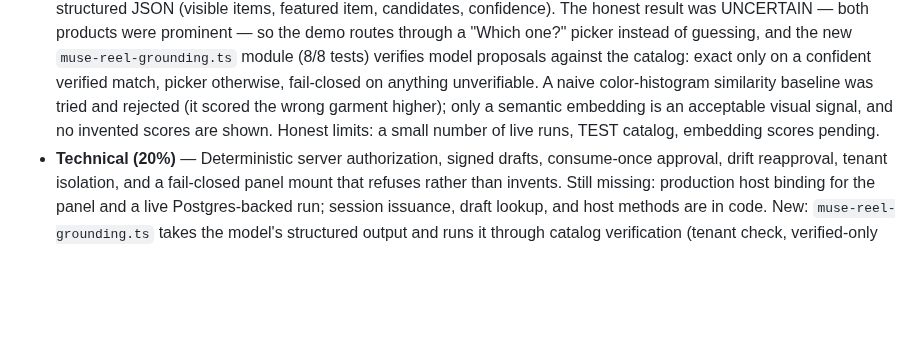
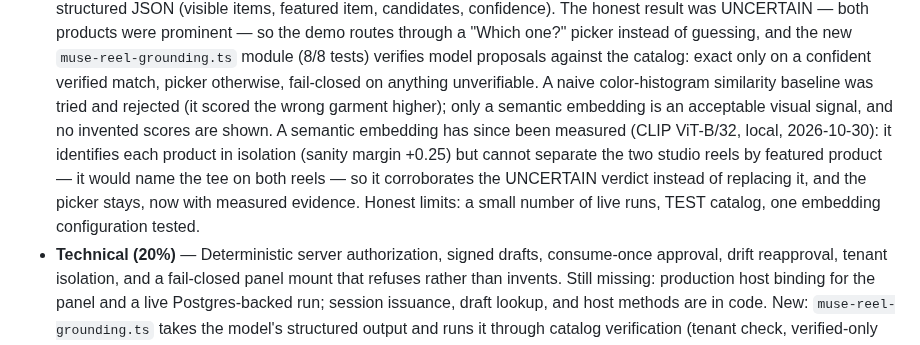
Before and after one commit to DenzelR12/Muse-Shopping-Index, a Markdown page: docs/submission/judge-brief.md, the part around the change. Drawn GitHub-style; blank space fills up the shorter version.

```diff
--- a/docs/submission/judge-brief.md
+++ b/docs/submission/judge-brief.md
@@ -129,9 +129,14 @@ or carrier fact in the demo is real.
   picker otherwise, fail-closed on anything unverifiable. A naive
   color-histogram similarity baseline was tried and rejected (it
   scored the wrong garment higher); only a semantic embedding is an
-  acceptable visual signal, and no invented scores are shown. Honest
-  limits: a small number of live runs, TEST catalog, embedding
-  scores pending.
+  acceptable visual signal, and no invented scores are shown. A
+  semantic embedding has since been measured (CLIP ViT-B/32, local,
+  2026-10-30): it identifies each product in isolation (sanity
+  margin +0.25) but cannot separate the two studio reels by featured
+  product — it would name the tee on both reels — so it corroborates
+  the UNCERTAIN verdict instead of replacing it, and the picker
+  stays, now with measured evidence. Honest limits: a small number
+  of live runs, TEST catalog, one embedding configuration tested.
 - **Technical (20%)** — Deterministic server authorization, signed
   drafts, consume-once approval, drift reapproval, tenant isolation,
   and a fail-closed panel mount that refuses rather than invents.
```
Also changed, not shown: docs/meta/meta-model-reel-watch.md (+35 -3 lines).
